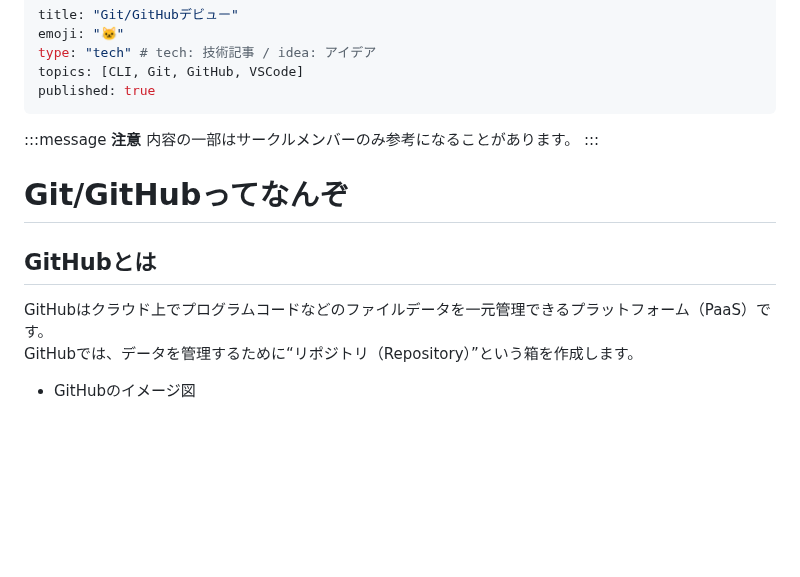
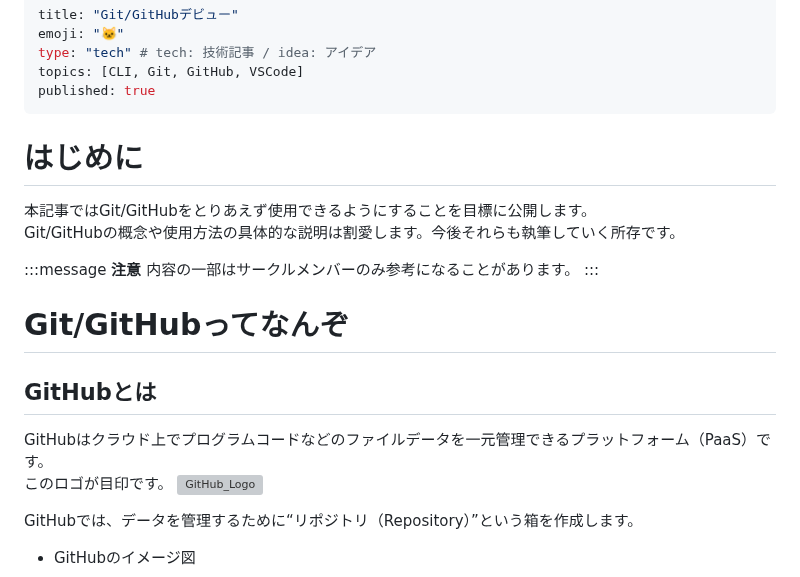
Before and after one commit to nagaissue/nw-circle, a Markdown page: articles/git_github_debut.md, the part around the change. GitHub-like rendering; blank space fills up the shorter version; grey boxes are pictures that could not be loaded.

Commit message:
docs(articles): Git/GitHubデビュー記事のイントロダクションを追加

```diff
--- a/articles/git_github_debut.md
+++ b/articles/git_github_debut.md
@@ -5,6 +5,10 @@ type: "tech" # tech: 技術記事 / idea: アイデア
 topics: [CLI, Git, GitHub, VSCode]
 published: true
 ---
+
+# はじめに
+本記事ではGit/GitHubをとりあえず使用できるようにすることを目標に公開します。
+Git/GitHubの概念や使用方法の具体的な説明は割愛します。今後それらも執筆していく所存です。
 
 :::message
 **注意**
@@ -15,6 +19,9 @@ published: true
 
 ## GitHubとは
 GitHubはクラウド上でプログラムコードなどのファイルデータを一元管理できるプラットフォーム（PaaS）です。
+このロゴが目印です。
+[![GitHub_Logo](https://skillicons.dev/icons?i=github)](https://skillicons.dev)
+
 GitHubでは、データを管理するために“リポジトリ（Repository）”という箱を作成します。
 
 - GitHubのイメージ図
```
